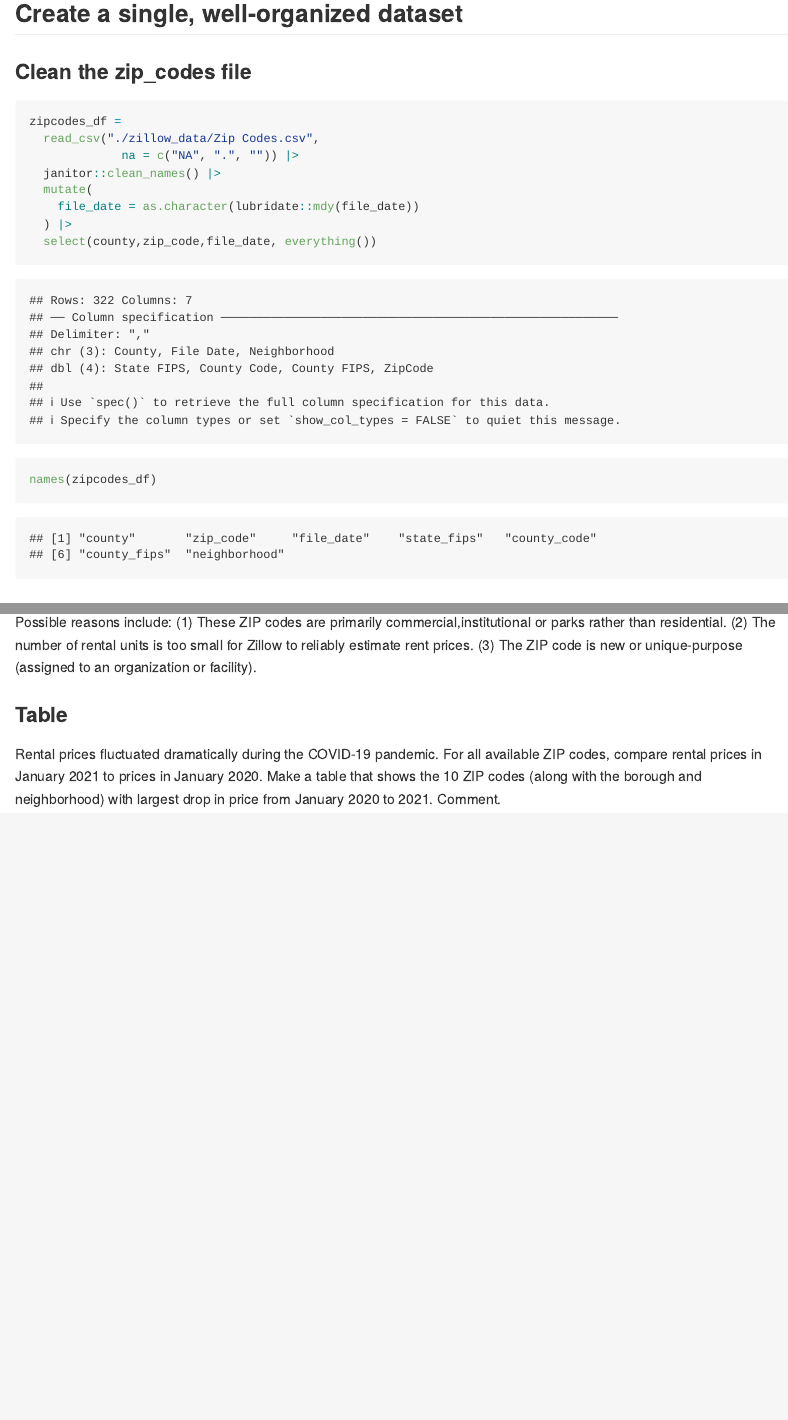
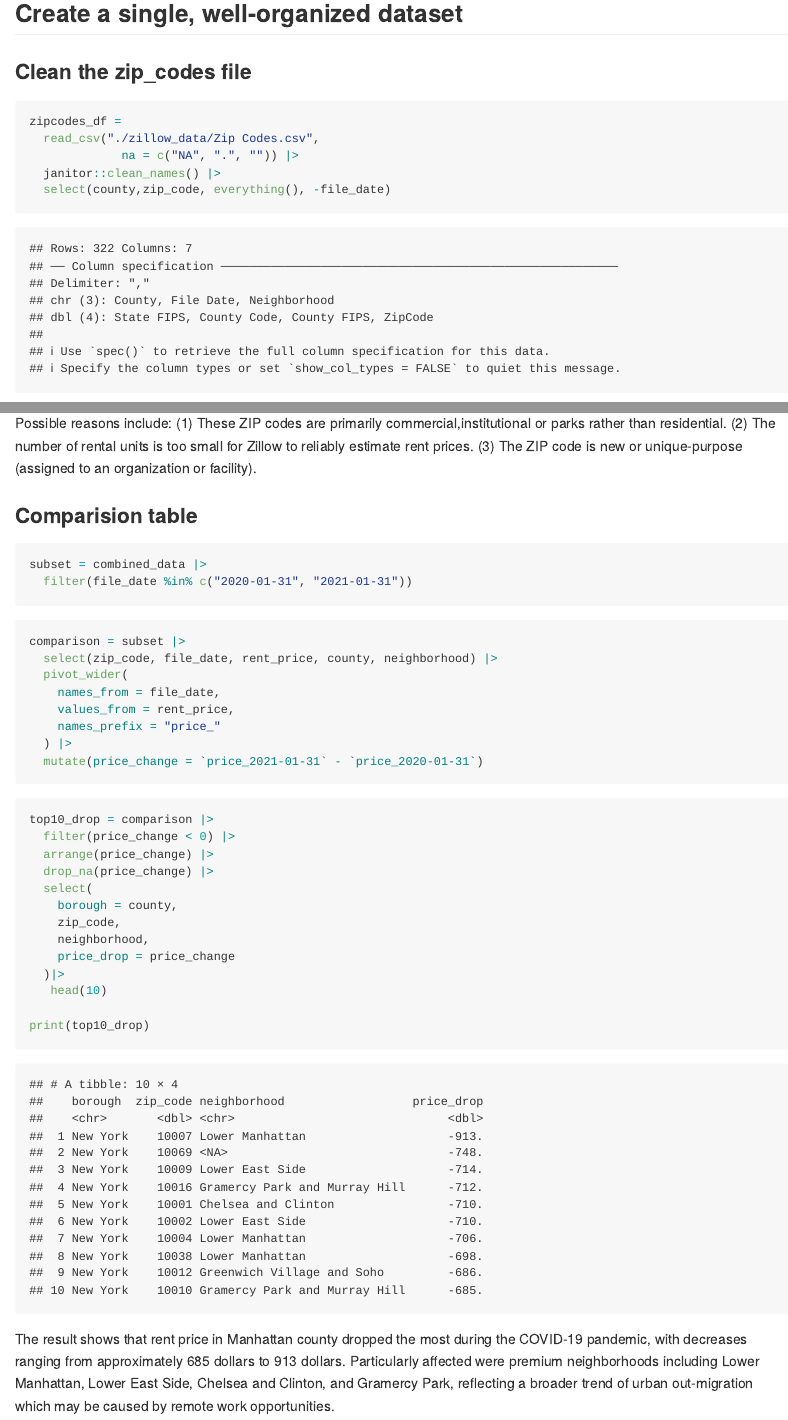
Before and after one commit to LInqiChu/p8105_hw2_LC4052, an R Markdown document (p8105_hw2_LC4052.Rmd): the page in a window 1100 px wide, from 4990 px down, and a second part further down, joined at a grey line. Rendered offline with R 4.5, knitr and Pandoc, with nearby package versions; column names are cleaned by a stand-in for the janitor package.

Commit message:
Compare the rent price drop in Jan 2020 and Jan 2021.

````diff
--- a/p8105_hw2_LC4052.Rmd
+++ b/p8105_hw2_LC4052.Rmd
@@ -189,10 +189,7 @@ zipcodes_df =
   read_csv("./zillow_data/Zip Codes.csv",
              na = c("NA", ".", "")) |>
   janitor::clean_names() |>
-  mutate(
-    file_date = as.character(lubridate::mdy(file_date))
-  ) |>
-  select(county,zip_code,file_date, everything())
+  select(county,zip_code, everything(), -file_date)
 
 names(zipcodes_df)
 
@@ -280,18 +277,43 @@ Possible reasons include:
 (3) The ZIP code is new or unique-purpose (assigned to an organization or facility).
 
 
-### Table
-Rental prices fluctuated dramatically during the COVID-19 pandemic. For all available ZIP codes, compare rental prices in January 2021 to prices in January 2020. Make a table that shows the 10 ZIP codes (along with the borough and neighborhood) with largest drop in price from January 2020 to 2021. Comment.
+### Comparision table
 
 ```{r}
+subset = combined_data |>
+  filter(file_date %in% c("2020-01-31", "2021-01-31"))
 
+```
 
+```{r}
+comparison = subset |>
+  select(zip_code, file_date, rent_price, county, neighborhood) |>
+  pivot_wider(
+    names_from = file_date,
+    values_from = rent_price,
+    names_prefix = "price_"
+  ) |>
+  mutate(price_change = `price_2021-01-31` - `price_2020-01-31`)
 
+```
 
+```{r}
+top10_drop = comparison |>
+  filter(price_change < 0) |>
+  arrange(price_change) |>
+  drop_na(price_change) |>
+  select(
+    borough = county,
+    zip_code,
+    neighborhood,
+    price_drop = price_change
+  )|>
+   head(10)
 
-
-
-
+print(top10_drop)
 
 
 ```
+
+The result shows that rent price in Manhattan county dropped the most during the COVID-19 pandemic, with decreases ranging from approximately 685 dollars to 913 dollars.
+Particularly affected were premium neighborhoods including Lower Manhattan, Lower East Side, Chelsea and Clinton, and Gramercy Park, reflecting a broader trend of urban out-migration which may be caused by remote work opportunities.
````
Also changed, not shown: p8105_hw2_LC4052.md, trash_collection_data/~$202509 Trash Wheel Collection Data.xlsx (deleted), p8105_hw2_LC4052.Rmd (2 more changed lines).
